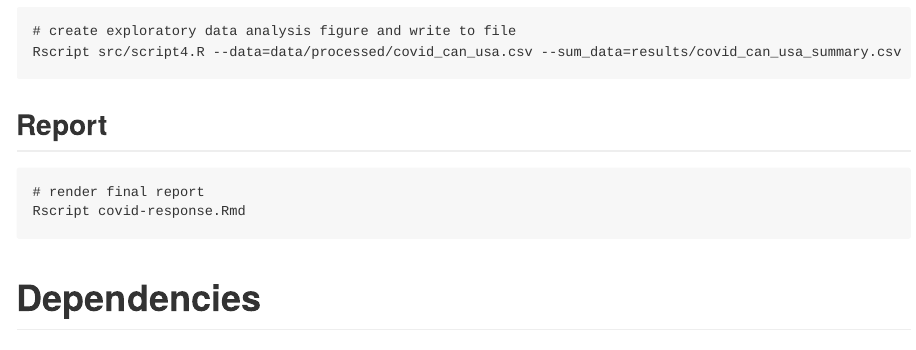
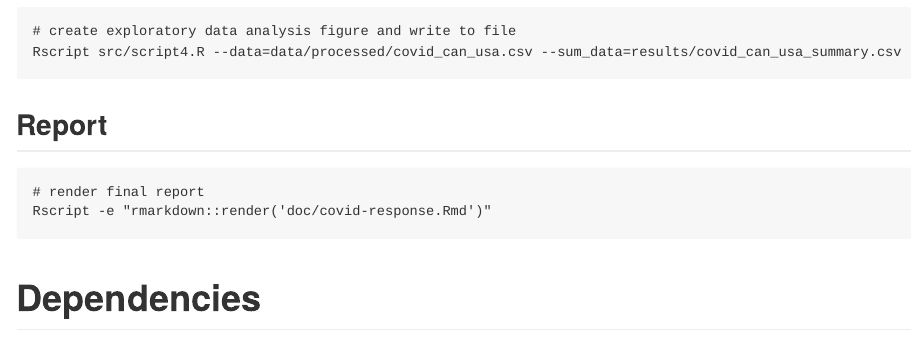
Before and after one commit to nichowu/covid-19-cases-vs-tests-analysis, an R Markdown document (README.Rmd): the page in a window 1100 px wide, from 1750 px down. The pictures show the output file README.md that the author committed with the source, drawn offline in the style of GitHub.

Commit message:
Altered usage for rendeding report

```diff
--- a/README.Rmd
+++ b/README.Rmd
@@ -82,7 +82,7 @@ project:
 ## Report
 
     # render final report
-    Rscript covid-response.Rmd
+    Rscript -e "rmarkdown::render('doc/covid-response.Rmd')"
 
 # Dependencies
 
```
Also changed, not shown: README.md.
